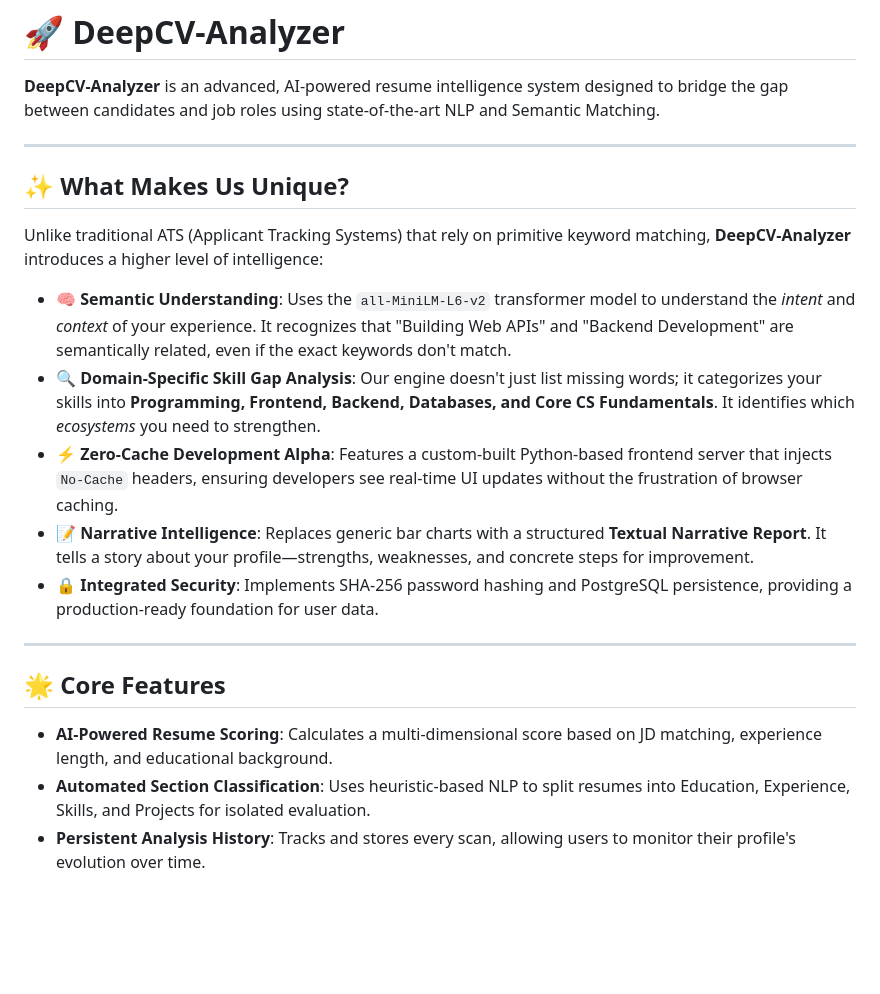
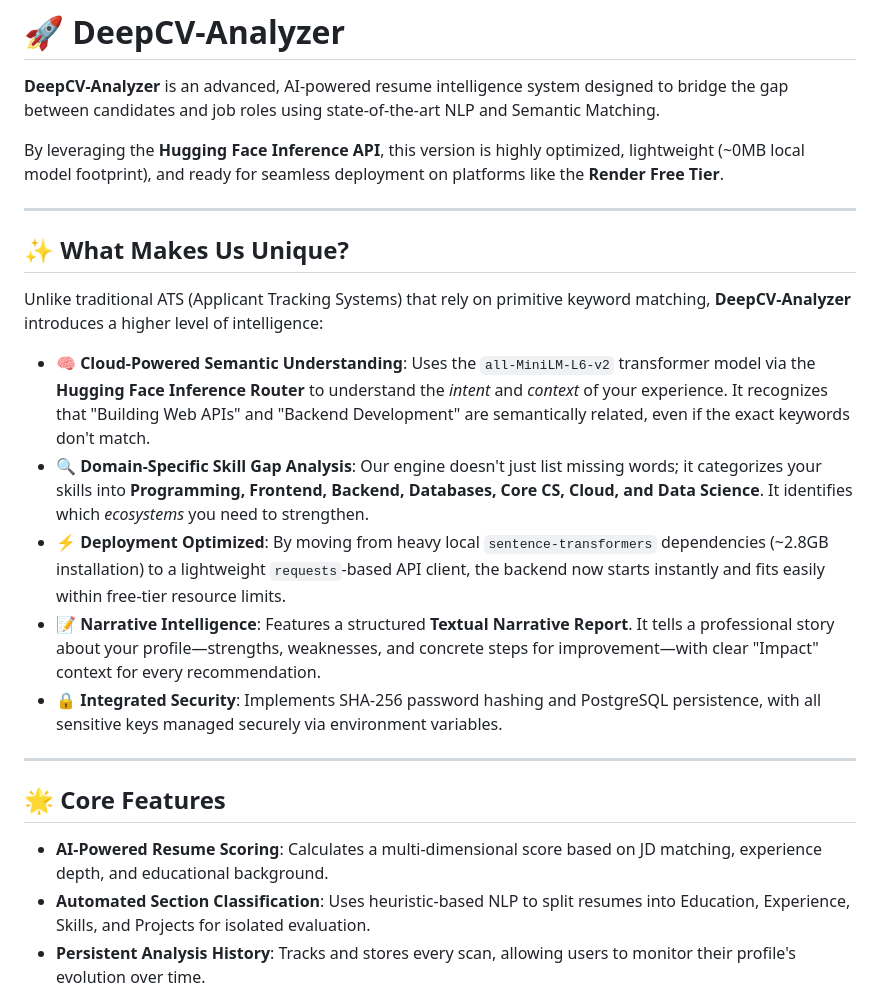
Before and after one commit to sohamnp06/DeepCV-Analyzer, a Markdown page: README.md, the part around one of its changes. GitHub-like rendering; blank space fills up the shorter version.

```diff
--- a/README.md
+++ b/README.md
@@ -1,6 +1,8 @@
 # 🚀 DeepCV-Analyzer
 
 **DeepCV-Analyzer** is an advanced, AI-powered resume intelligence system designed to bridge the gap between candidates and job roles using state-of-the-art NLP and Semantic Matching.
+
+By leveraging the **Hugging Face Inference API**, this version is highly optimized, lightweight (~0MB local model footprint), and ready for seamless deployment on platforms like the **Render Free Tier**.
 
 ---
 
@@ -8,17 +10,17 @@
 
 Unlike traditional ATS (Applicant Tracking Systems) that rely on primitive keyword matching, **DeepCV-Analyzer** introduces a higher level of intelligence:
 
-- **🧠 Semantic Understanding**: Uses the `all-MiniLM-L6-v2` transformer model to understand the *intent* and *context* of your experience. It recognizes that "Building Web APIs" and "Backend Development" are semantically related, even if the exact keywords don't match.
-- **🔍 Domain-Specific Skill Gap Analysis**: Our engine doesn't just list missing words; it categorizes your skills into **Programming, Frontend, Backend, Databases, and Core CS Fundamentals**. It identifies which *ecosystems* you need to strengthen.
-- **⚡ Zero-Cache Development Alpha**: Features a custom-built Python-based frontend server that injects `No-Cache` headers, ensuring developers see real-time UI updates without the frustration of browser caching.
-- **📝 Narrative Intelligence**: Replaces generic bar charts with a structured **Textual Narrative Report**. It tells a story about your profile—strengths, weaknesses, and concrete steps for improvement.
-- **🔒 Integrated Security**: Implements SHA-256 password hashing and PostgreSQL persistence, providing a production-ready foundation for user data.
+- **🧠 Cloud-Powered Semantic Understanding**: Uses the `all-MiniLM-L6-v2` transformer model via the **Hugging Face Inference Router** to understand the *intent* and *context* of your experience. It recognizes that "Building Web APIs" and "Backend Development" are semantically related, even if the exact keywords don't match.
+- **🔍 Domain-Specific Skill Gap Analysis**: Our engine doesn't just list missing words; it categorizes your skills into **Programming, Frontend, Backend, Databases, Core CS, Cloud, and Data Science**. It identifies which *ecosystems* you need to strengthen.
+- **⚡ Deployment Optimized**: By moving from heavy local `sentence-transformers` dependencies (~2.8GB installation) to a lightweight `requests`-based API client, the backend now starts instantly and fits easily within free-tier resource limits.
+- **📝 Narrative Intelligence**: Features a structured **Textual Narrative Report**. It tells a professional story about your profile—strengths, weaknesses, and concrete steps for improvement—with clear "Impact" context for every recommendation.
+- **🔒 Integrated Security**: Implements SHA-256 password hashing and PostgreSQL persistence, with all sensitive keys managed securely via environment variables.
 
 ---
 
 ## 🌟 Core Features
 
-- **AI-Powered Resume Scoring**: Calculates a multi-dimensional score based on JD matching, experience length, and educational background.
+- **AI-Powered Resume Scoring**: Calculates a multi-dimensional score based on JD matching, experience depth, and educational background.
 - **Automated Section Classification**: Uses heuristic-based NLP to split resumes into Education, Experience, Skills, and Projects for isolated evaluation.
 - **Persistent Analysis History**: Tracks and stores every scan, allowing users to monitor their profile's evolution over time.
 - **Unified Command Center**: A single `start.py` script orchestrates the entire multi-port environment (Backend on 8080, Frontend on 4100).
```
Also changed, not shown: other parts of README.md (+15 -8 lines).
